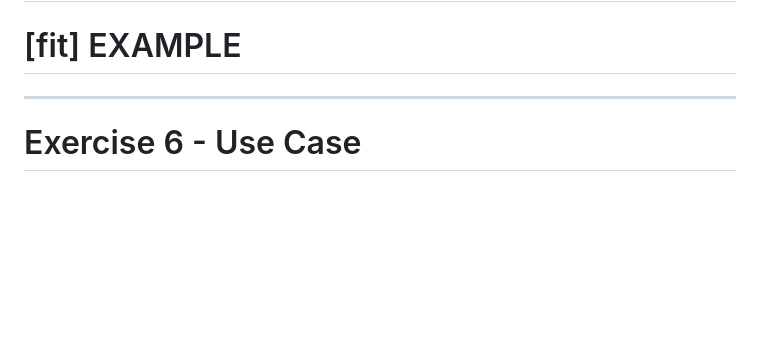
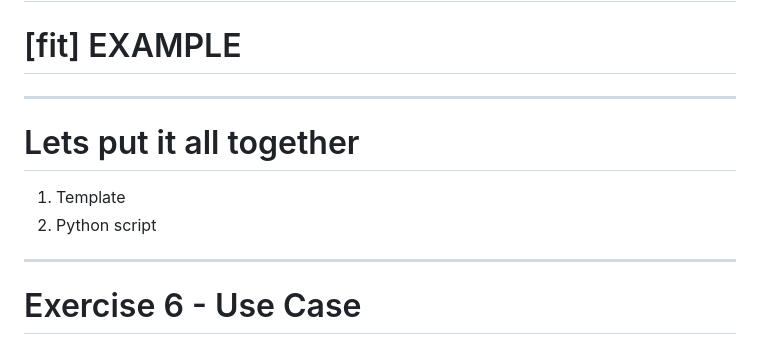
Before and after one commit to cldeluna/ac3_intro_to_jinja, a Markdown page: AC3_Intro_to_jinja2.md, the part around the change. Drawn GitHub-style; blank space fills up the shorter version.

Commit message:
Added Exercise 6 putting it all together

```diff
--- a/AC3_Intro_to_jinja2.md
+++ b/AC3_Intro_to_jinja2.md
@@ -585,7 +585,13 @@ The plus sign preserves white space which would normally be removed. While its u
 # [fit] EXAMPLE
 
 
+---
+# Lets put it all together
 
+
+
+1. Template
+2. Python script
 
 ---
 
```
